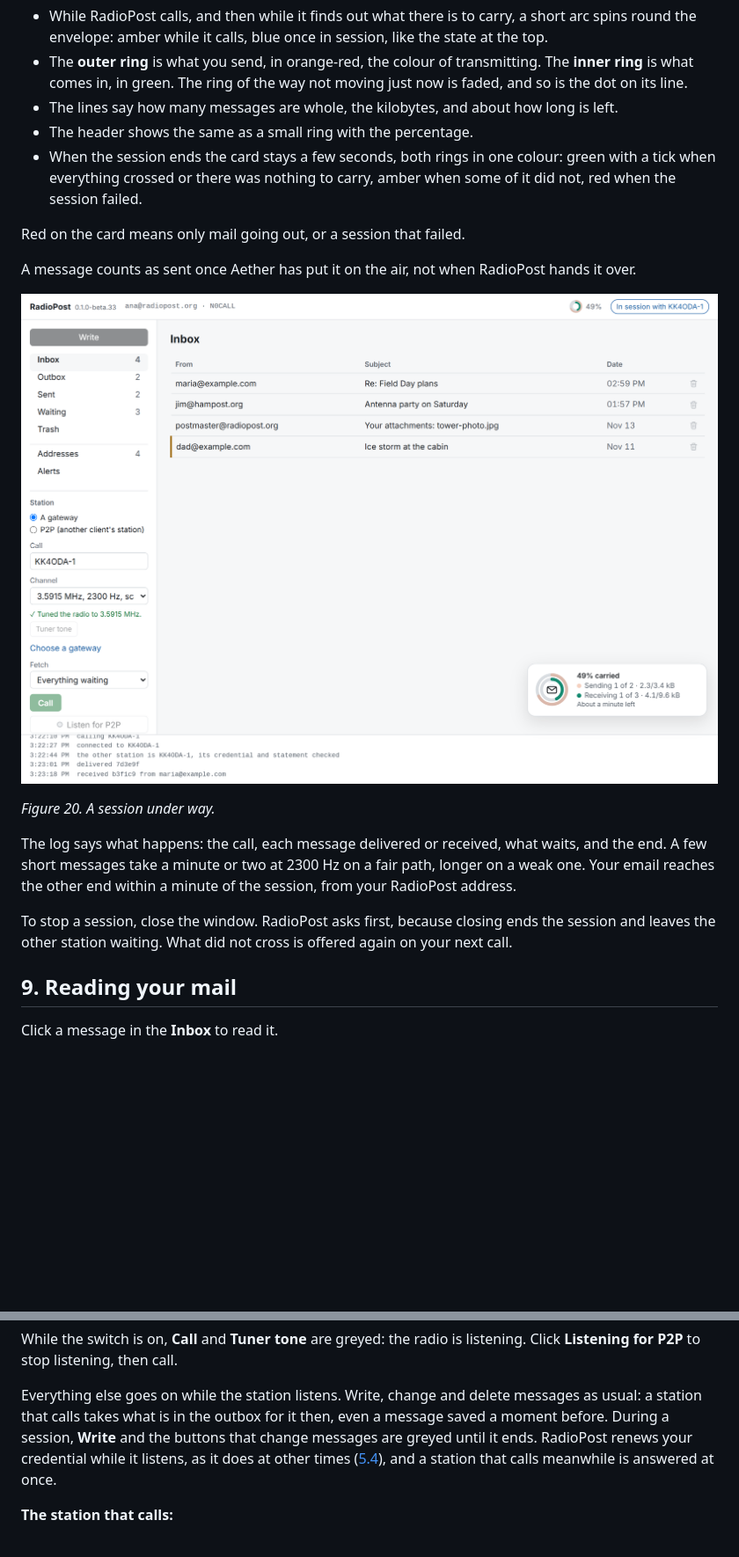
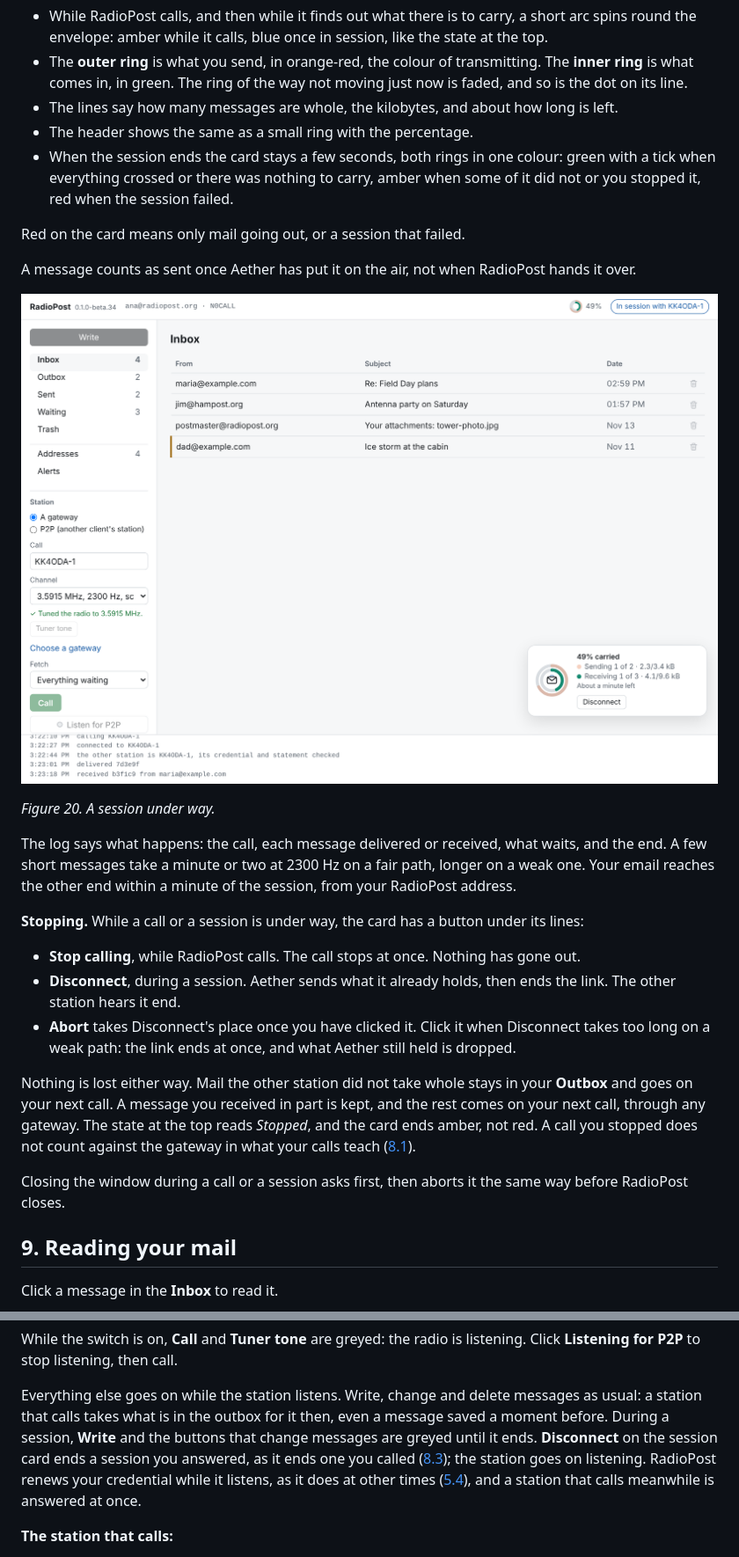
Before and after one commit to KK4ODA/RadioPost, a Markdown page: docs/manual/manual.md, 2 parts joined by grey strips. Shown at 88% size. Drawn GitHub-style; pictures changed too: docs/manual/screens/client-session.png; blank space fills up the shorter version.

```diff
--- a/docs/manual/manual.md
+++ b/docs/manual/manual.md
@@ -773,8 +773,8 @@ shows how far the mail has got:
 - The lines say how many messages are whole, the kilobytes, and about how long is left.
 - The header shows the same as a small ring with the percentage.
 - When the session ends the card stays a few seconds, both rings in one colour: green with a tick
-  when everything crossed or there was nothing to carry, amber when some of it did not, red when
-  the session failed.
+  when everything crossed or there was nothing to carry, amber when some of it did not or you
+  stopped it, red when the session failed.
 
 Red on the card means only mail going out, or a session that failed.
 
@@ -788,8 +788,22 @@ The log says what happens: the call, each message delivered or received, what wa
 A few short messages take a minute or two at 2300 Hz on a fair path, longer on a weak one. Your
 email reaches the other end within a minute of the session, from your RadioPost address.
 
-To stop a session, close the window. RadioPost asks first, because closing ends the session and
-leaves the other station waiting. What did not cross is offered again on your next call.
+**Stopping.** While a call or a session is under way, the card has a button under its lines:
+
+- **Stop calling**, while RadioPost calls. The call stops at once. Nothing has gone out.
+- **Disconnect**, during a session. Aether sends what it already holds, then ends the link. The
+  other station hears it end.
+- **Abort** takes Disconnect's place once you have clicked it. Click it when Disconnect takes too
+  long on a weak path: the link ends at once, and what Aether still held is dropped.
+
+Nothing is lost either way. Mail the other station did not take whole stays in your **Outbox**
+and goes on your next call. A message you received in part is kept, and the rest comes on your
+next call, through any gateway. The state at the top reads *Stopped*, and the card ends amber, not
+red. A call you stopped does not count against the gateway in what your calls teach
+([8.1](#81-choose-a-gateway)).
+
+Closing the window during a call or a session asks first, then aborts it the same way before
+RadioPost closes.
 
 ## 9. Reading your mail
 
@@ -883,7 +897,8 @@ While the switch is on, **Call** and **Tuner tone** are greyed: the radio is lis
 Everything else goes on while the station listens. Write, change and delete messages as usual: a
 station that calls takes what is in the outbox for it then, even a message saved a moment before.
 During a session, **Write** and the buttons that change messages are greyed until it ends.
-RadioPost renews your credential while it listens, as it does at other times
+**Disconnect** on the session card ends a session you answered, as it ends one you called
+([8.3](#83-during-the-session)); the station goes on listening. RadioPost renews your credential while it listens, as it does at other times
 ([5.4](#54-your-credential)), and a station that calls meanwhile is answered at once.
 
 **The station that calls:**
```
Also changed, not shown: other parts of docs/manual/manual.md (+5 -3 lines), docs/images/readme-session.png, 8 other files.
